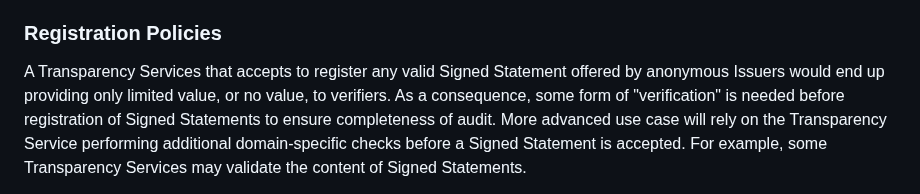
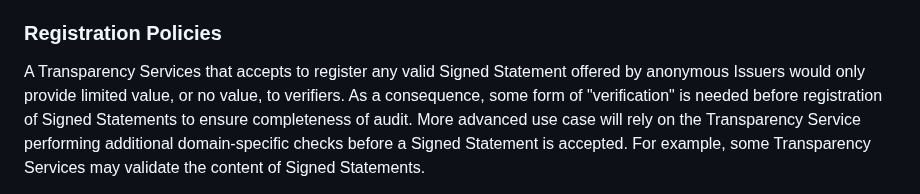
Before and after one commit to ietf-wg-scitt/draft-ietf-scitt-architecture, a Markdown page: draft-ietf-scitt-architecture.md, the part around the change. Drawn GitHub-style.

Commit message:
Update draft-ietf-scitt-architecture.md
Co-authored-by: Yogesh Deshpande <yogesh.deshpande@arm.com>

```diff
--- a/draft-ietf-scitt-architecture.md
+++ b/draft-ietf-scitt-architecture.md
@@ -427,7 +427,7 @@ This attestation evidence SHOULD be supplemented with transparency Receipts for
 ### Registration Policies
 
 A Transparency Services that accepts to register any valid Signed
-Statement offered by anonymous Issuers would end up providing only
+Statement offered by anonymous Issuers would only provide
 limited value, or no value, to verifiers. As a consequence, some form of
 "verification" is needed before registration of Signed Statements to
 ensure completeness of audit. More advanced use case will rely on the
```
